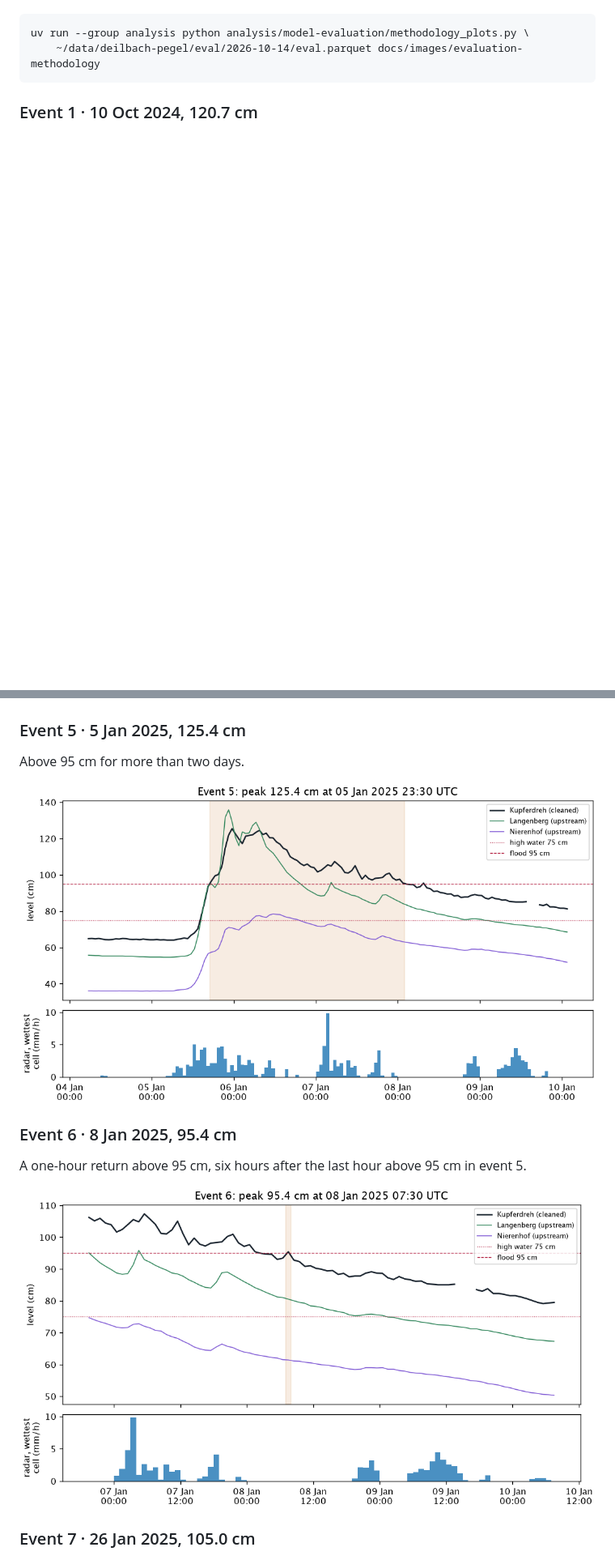
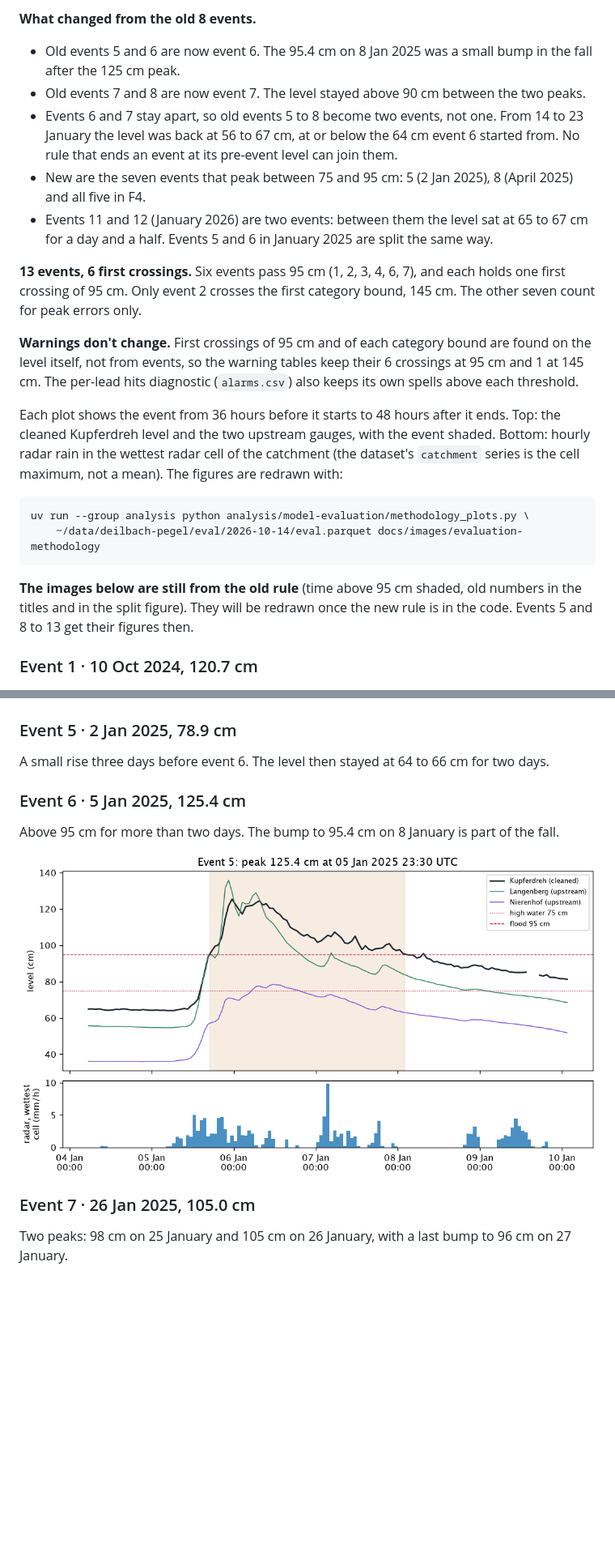
Before and after one commit to arne-be/deilbach-pegel-forecasting, a Markdown page: docs/evaluation.md, 2 parts joined by grey strips. Shown at 81% size. Rendered like a GitHub page; blank space fills up the shorter version.

````diff
--- a/docs/evaluation.md
+++ b/docs/evaluation.md
@@ -62,8 +84,23 @@ Each plot shows the event from 36 hours before it starts to 48 hours after it en
+**What changed from the old 8 events.**
+
+- Old events 5 and 6 are now event 6. The 95.4 cm on 8 Jan 2025 was a small bump in the fall after the 125 cm peak.
+- Old events 7 and 8 are now event 7. The level stayed above 90 cm between the two peaks.
+- Events 6 and 7 stay apart, so old events 5 to 8 become two events, not one. From 14 to 23 January the level was back at 56 to 67 cm, at or below the 64 cm event 6 started from. No rule that ends an event at its pre-event level can join them.
+- New are the seven events that peak between 75 and 95 cm: 5 (2 Jan 2025), 8 (April 2025) and all five in F4.
+- Events 11 and 12 (January 2026) are two events: between them the level sat at 65 to 67 cm for a day and a half. Events 5 and 6 in January 2025 are split the same way.
+
+**13 events, 6 first crossings.** Six events pass 95 cm (1, 2, 3, 4, 6, 7), and each holds one first crossing of 95 cm. Only event 2 crosses the first category bound, 145 cm. The other seven count for peak errors only.
+
+**Warnings don't change.** First crossings of 95 cm and of each category bound are found on the level itself, not from events, so the warning tables keep their 6 crossings at 95 cm and 1 at 145 cm. The per-lead hits diagnostic (`alarms.csv`) also keeps its own spells above each threshold.
+
+Each plot shows the event from 36 hours before it starts to 48 hours after it ends. Top: the cleaned Kupferdreh level and the two upstream gauges, with the event shaded. Bottom: hourly radar rain in the wettest radar cell of the catchment (the dataset's `catchment` series is the cell maximum, not a mean). The figures are redrawn with:
 
 ```
 uv run --group analysis python analysis/model-evaluation/methodology_plots.py \
     ~/data/deilbach-pegel/eval/2026-10-14/eval.parquet docs/images/evaluation-methodology
 ```
+
+**The images below are still from the old rule** (time above 95 cm shaded, old numbers in the titles and in the split figure). They will be redrawn once the new rule is in the code. Events 5 and 8 to 13 get their figures then.
 
 ### Event 1 · 10 Oct 2024, 120.7 cm
 
@@ -83,19 +120,19 @@ The largest flood in the window and the only one above 145 cm. ICON-D2 badly und
 
 ![Event 4](images/evaluation-methodology/event-4-2024-12-22.png)
 
-### Event 5 · 5 Jan 2025, 125.4 cm
+### Event 5 · 2 Jan 2025, 78.9 cm
 
-Above 95 cm for more than two days.
+A small rise three days before event 6. The level then stayed at 64 to 66 cm for two days.
 
-![Event 5](images/evaluation-methodology/event-5-2025-01-05.png)
+### Event 6 · 5 Jan 2025, 125.4 cm
 
-### Event 6 · 8 Jan 2025, 95.4 cm
+Above 95 cm for more than two days. The bump to 95.4 cm on 8 January is part of the fall.
 
-A one-hour return above 95 cm, six hours after the last hour above 95 cm in event 5.
-
-![Event 6](images/evaluation-methodology/event-6-2025-01-08.png)
+![Event 6](images/evaluation-methodology/event-5-2025-01-05.png)
 
 ### Event 7 · 26 Jan 2025, 105.0 cm
 
+Two peaks: 98 cm on 25 January and 105 cm on 26 January, with a last bump to 96 cm on 27 January.
+
 ![Event 7](images/evaluation-methodology/event-7-2025-01-26.png)
 
````
Also changed, not shown: other parts of docs/evaluation.md (+56 -25 lines), docs/decisions/0008-model-evaluation-and-selection.md (+8 -8 lines).
